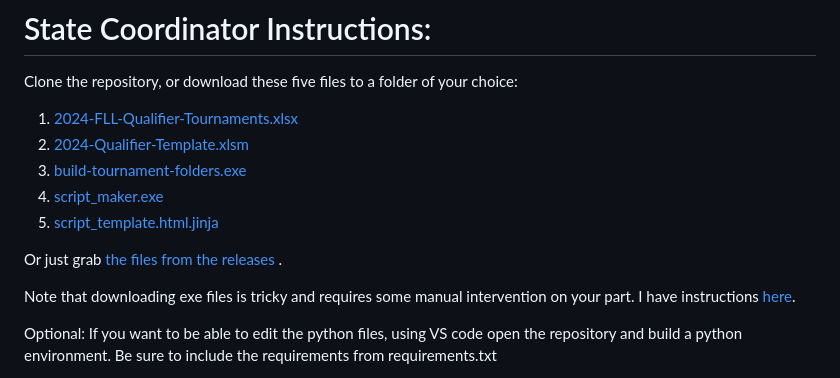
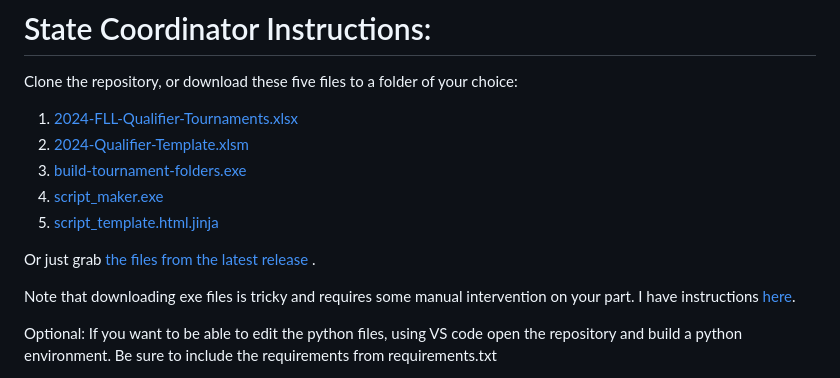
Before and after one commit to MrGibbage/OJS_Script_maker_NG, a Markdown page: README.md, the part around the change. GitHub-like rendering.

```diff
--- a/README.md
+++ b/README.md
@@ -26,7 +26,7 @@ Clone the repository, or download these five files to a folder of your choice:
 4. [script_maker.exe](2024/script_maker.exe)
 5. [script_template.html.jinja](2024/script_template.html.jinja)
 
-Or just grab [the files from the releases ](https://github.com/MrGibbage/OJS_Script_maker_NG/releases).
+Or just grab [the files from the latest release ](https://github.com/MrGibbage/OJS_Script_maker_NG/releases).
 
 Note that downloading exe files is tricky and requires some manual intervention on your part. I have instructions [here](DOWNLOADING.md).
 
```
